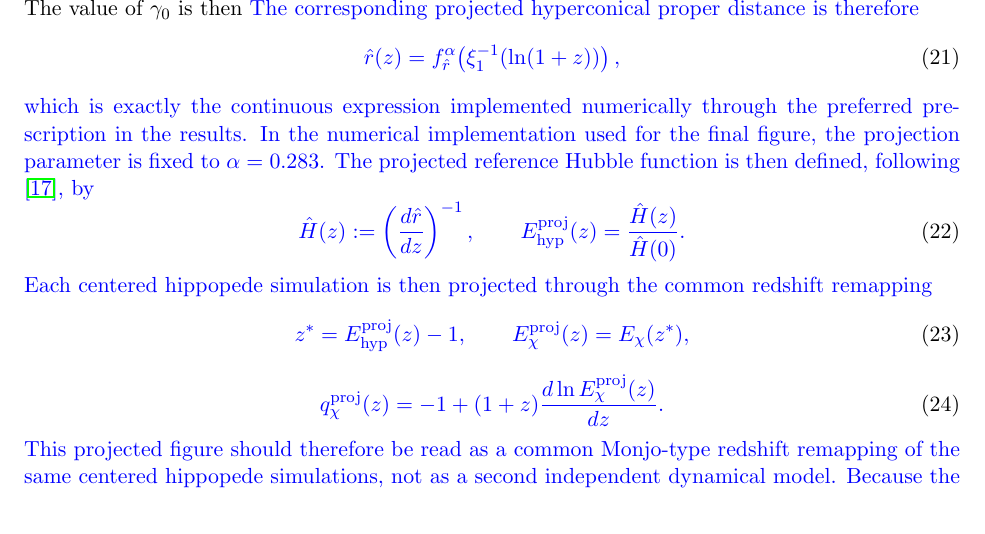
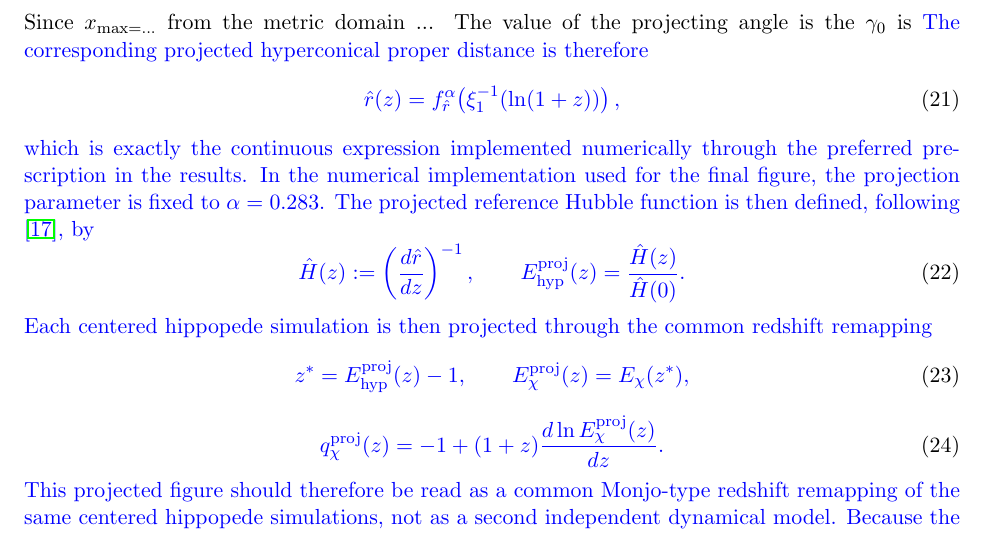
Before and after one commit to robertmonjo/hippopede, a LaTeX paper (main-hippopede.tex): part of page 7 of 12, cut at the place of the change. Compiled offline with pdfLaTeX.

Commit message:
Update on Overleaf.

```diff
--- a/main-hippopede.tex
+++ b/main-hippopede.tex
@@ -199,7 +199,7 @@ f_{\hat r}^{\alpha}(x):=
 x(z):=\xi_1^{-1}(\ln(1+z)).
 }
 \end{equation}
-The value of $\gamma_0$ is then  \blue{The corresponding projected hyperconical proper distance is therefore}
+Since $x_\max = ...$ from the metric domain ... The value of the projecting angle is the $\gamma_0$ is  \blue{The corresponding projected hyperconical proper distance is therefore}
 \begin{equation}
 \blue{
 \hat r(z)= f_{\hat r}^{\alpha}\!\left(\xi_1^{-1}(\ln(1+z))\right),
```
